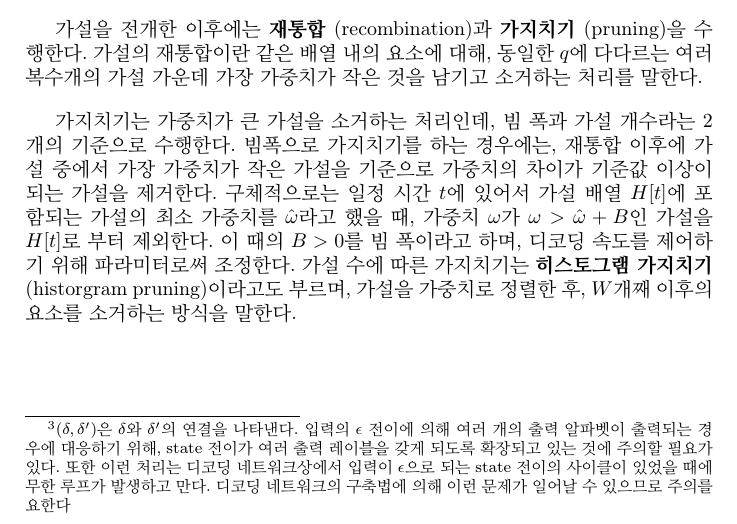
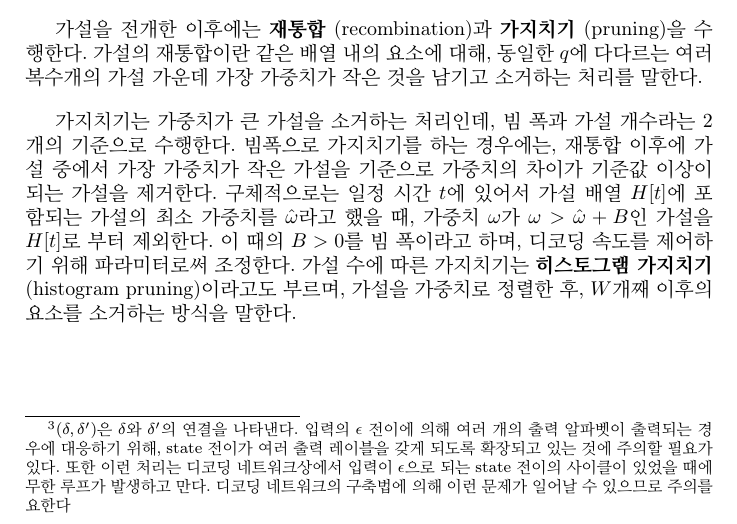
Before and after one commit to HyuksuRyu/machine-learning-and-speech-recognition-traslation, a LaTeX book (main.tex, which reads chapters/chapter_07_LVCSR.tex): part of page 24 of 27, cut so that both start at the same text. Compiled offline with pdfLaTeX.

Commit message:
modify typo

```diff
--- a/chapters/chapter_07_LVCSR.tex
+++ b/chapters/chapter_07_LVCSR.tex
@@ -184,7 +184,7 @@ $\epsilon$ 제거와 유사한 처리를 빔 탐색 알고리즘 내에 집어
 빔폭으로 가지치기를 하는 경우에는, 재통합 이후에 가설 중에서 가장 가중치가 작은 가설을 기준으로 가중치의 차이가 기준값 이상이 되는 가설을 제거한다.
 구체적으로는 일정 시간 $t$에 있어서 가설 배열 $H[t]$에 포함되는 가설의 최소 가중치를 $\hat{\omega}$라고 했을 때, 가중치 $\omega$가 $\omega > \hat{\omega} + B$인 가설을 $H[t]$로 부터 제외한다.
 이 때의 $B>0$를 빔 폭이라고 하며, 디코딩 속도를 제어하기 위해 파라미터로써 조정한다.
-가설 수에 따른 가지치기는 \textbf{히스토그램 가지치기} (historgram pruning)이라고도 부르며, 가설을 가중치로 정렬한 후, $W$개째 이후의 요소를 소거하는 방식을 말한다.
+가설 수에 따른 가지치기는 \textbf{히스토그램 가지치기} (histogram pruning)이라고도 부르며, 가설을 가중치로 정렬한 후, $W$개째 이후의 요소를 소거하는 방식을 말한다.
 
 
 
```
